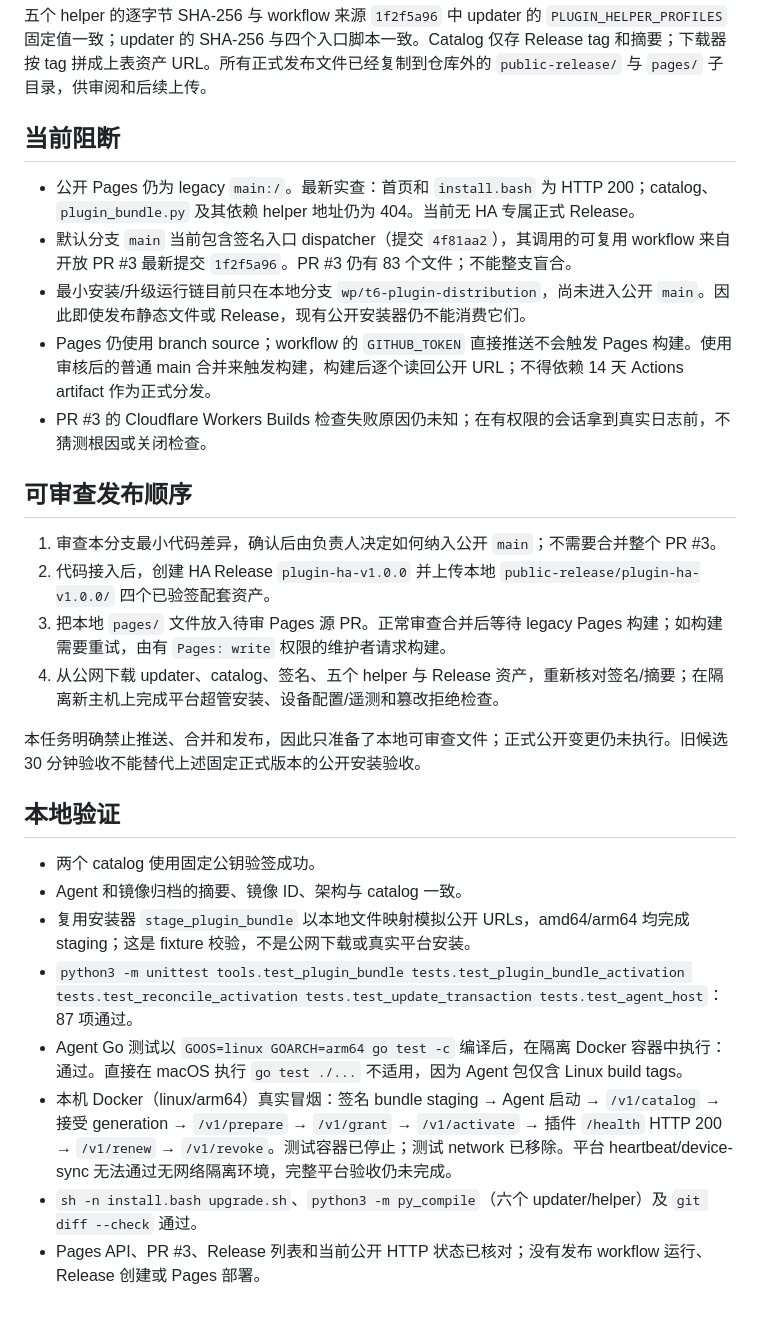
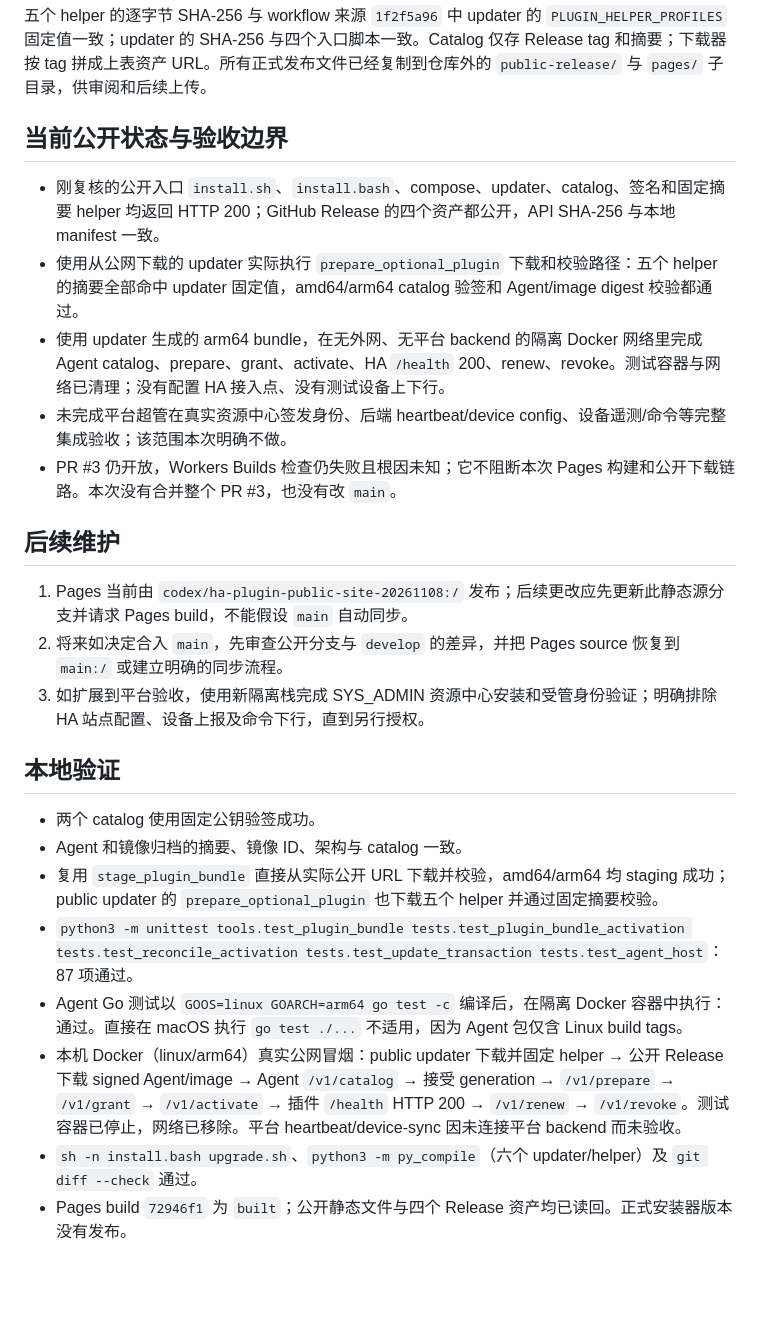
Before and after one commit to ThingsPanel/thingspanel-installer, a Markdown page: docs/tasks/T6-DISTRIBUTION-DONE.md, the part around one of its changes. GitHub-like rendering; blank space fills up the shorter version.

Commit message:
docs: record public HA distribution smoke

```diff
--- a/docs/tasks/T6-DISTRIBUTION-DONE.md
+++ b/docs/tasks/T6-DISTRIBUTION-DONE.md
@@ -38,30 +42,27 @@ GitHub artifact API 的两个 archive SHA-256 与下载后的 ZIP 完全一致
 
 五个 helper 的逐字节 SHA-256 与 workflow 来源 `1f2f5a96` 中 updater 的 `PLUGIN_HELPER_PROFILES` 固定值一致；updater 的 SHA-256 与四个入口脚本一致。Catalog 仅存 Release tag 和摘要；下载器按 tag 拼成上表资产 URL。所有正式发布文件已经复制到仓库外的 `public-release/` 与 `pages/` 子目录，供审阅和后续上传。
 
-## 当前阻断
+## 当前公开状态与验收边界
 
-- 公开 Pages 仍为 legacy `main:/`。最新实查：首页和 `install.bash` 为 HTTP 200；catalog、`plugin_bundle.py` 及其依赖 helper 地址仍为 404。当前无 HA 专属正式 Release。
-- 默认分支 `main` 当前包含签名入口 dispatcher（提交 `4f81aa2`），其调用的可复用 workflow 来自开放 PR #3 最新提交 `1f2f5a96`。PR #3 仍有 83 个文件；不能整支盲合。
-- 最小安装/升级运行链目前只在本地分支 `wp/t6-plugin-distribution`，尚未进入公开 `main`。因此即使发布静态文件或 Release，现有公开安装器仍不能消费它们。
-- Pages 仍使用 branch source；workflow 的 `GITHUB_TOKEN` 直接推送不会触发 Pages 构建。使用审核后的普通 main 合并来触发构建，构建后逐个读回公开 URL；不得依赖 14 天 Actions artifact 作为正式分发。
-- PR #3 的 Cloudflare Workers Builds 检查失败原因仍未知；在有权限的会话拿到真实日志前，不猜测根因或关闭检查。
+- 刚复核的公开入口 `install.sh`、`install.bash`、compose、updater、catalog、签名和固定摘要 helper 均返回 HTTP 200；GitHub Release 的四个资产都公开，API SHA-256 与本地 manifest 一致。
+- 使用从公网下载的 updater 实际执行 `prepare_optional_plugin` 下载和校验路径：五个 helper 的摘要全部命中 updater 固定值，amd64/arm64 catalog 验签和 Agent/image digest 校验都通过。
+- 使用 updater 生成的 arm64 bundle，在无外网、无平台 backend 的隔离 Docker 网络里完成 Agent catalog、prepare、grant、activate、HA `/health` 200、renew、revoke。测试容器与网络已清理；没有配置 HA 接入点、没有测试设备上下行。
+- 未完成平台超管在真实资源中心签发身份、后端 heartbeat/device config、设备遥测/命令等完整集成验收；该范围本次明确不做。
+- PR #3 仍开放，Workers Builds 检查仍失败且根因未知；它不阻断本次 Pages 构建和公开下载链路。本次没有合并整个 PR #3，也没有改 `main`。
 
-## 可审查发布顺序
+## 后续维护
 
-1. 审查本分支最小代码差异，确认后由负责人决定如何纳入公开 `main`；不需要合并整个 PR #3。
-2. 代码接入后，创建 HA Release `plugin-ha-v1.0.0` 并上传本地 `public-release/plugin-ha-v1.0.0/` 四个已验签配套资产。
-3. 把本地 `pages/` 文件放入待审 Pages 源 PR。正常审查合并后等待 legacy Pages 构建；如构建需要重试，由有 `Pages: write` 权限的维护者请求构建。
-4. 从公网下载 updater、catalog、签名、五个 helper 与 Release 资产，重新核对签名/摘要；在隔离新主机上完成平台超管安装、设备配置/遥测和篡改拒绝检查。
-
-本任务明确禁止推送、合并和发布，因此只准备了本地可审查文件；正式公开变更仍未执行。旧候选 30 分钟验收不能替代上述固定正式版本的公开安装验收。
+1. Pages 当前由 `codex/ha-plugin-public-site-20261108:/` 发布；后续更改应先更新此静态源分支并请求 Pages build，不能假设 `main` 自动同步。
+2. 将来如决定合入 `main`，先审查公开分支与 `develop` 的差异，并把 Pages source 恢复到 `main:/` 或建立明确的同步流程。
+3. 如扩展到平台验收，使用新隔离栈完成 SYS_ADMIN 资源中心安装和受管身份验证；明确排除 HA 站点配置、设备上报及命令下行，直到另行授权。
 
 ## 本地验证
 
 - 两个 catalog 使用固定公钥验签成功。
 - Agent 和镜像归档的摘要、镜像 ID、架构与 catalog 一致。
-- 复用安装器 `stage_plugin_bundle` 以本地文件映射模拟公开 URLs，amd64/arm64 均完成 staging；这是 fixture 校验，不是公网下载或真实平台安装。
+- 复用 `stage_plugin_bundle` 直接从实际公开 URL 下载并校验，amd64/arm64 均 staging 成功；public updater 的 `prepare_optional_plugin` 也下载五个 helper 并通过固定摘要校验。
 - `python3 -m unittest tools.test_plugin_bundle tests.test_plugin_bundle_activation tests.test_reconcile_activation tests.test_update_transaction tests.test_agent_host`：87 项通过。
 - Agent Go 测试以 `GOOS=linux GOARCH=arm64 go test -c` 编译后，在隔离 Docker 容器中执行：通过。直接在 macOS 执行 `go test ./...` 不适用，因为 Agent 包仅含 Linux build tags。
-- 本机 Docker（linux/arm64）真实冒烟：签名 bundle staging → Agent 启动 → `/v1/catalog` → 接受 generation → `/v1/prepare` → `/v1/grant` → `/v1/activate` → 插件 `/health` HTTP 200 → `/v1/renew` → `/v1/revoke`。测试容器已停止；测试 network 已移除。平台 heartbeat/device-sync 无法通过无网络隔离环境，完整平台验收仍未完成。
+- 本机 Docker（linux/arm64）真实公网冒烟：public updater 下载并固定 helper → 公开 Release 下载 signed Agent/image → Agent `/v1/catalog` → 接受 generation → `/v1/prepare` → `/v1/grant` → `/v1/activate` → 插件 `/health` HTTP 200 → `/v1/renew` → `/v1/revoke`。测试容器已停止，网络已移除。平台 heartbeat/device-sync 因未连接平台 backend 而未验收。
 - `sh -n install.bash upgrade.sh`、`python3 -m py_compile`（六个 updater/helper）及 `git diff --check` 通过。
-- Pages API、PR #3、Release 列表和当前公开 HTTP 状态已核对；没有发布 workflow 运行、Release 创建或 Pages 部署。
+- Pages build `72946f1` 为 `built`；公开静态文件与四个 Release 资产均已读回。正式安装器版本没有发布。
```
Also changed, not shown: other parts of docs/tasks/T6-DISTRIBUTION-DONE.md (+5 -1 lines).
